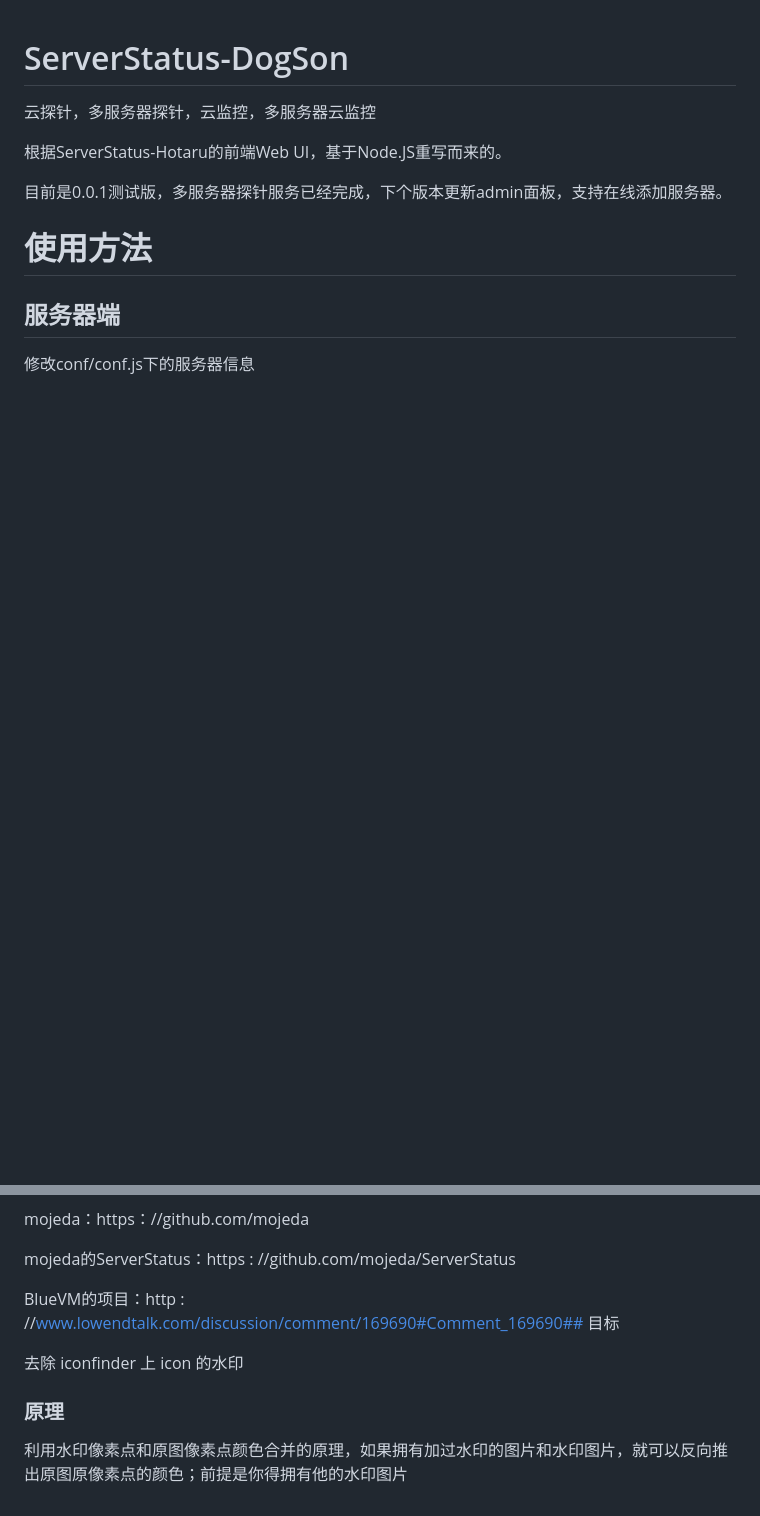
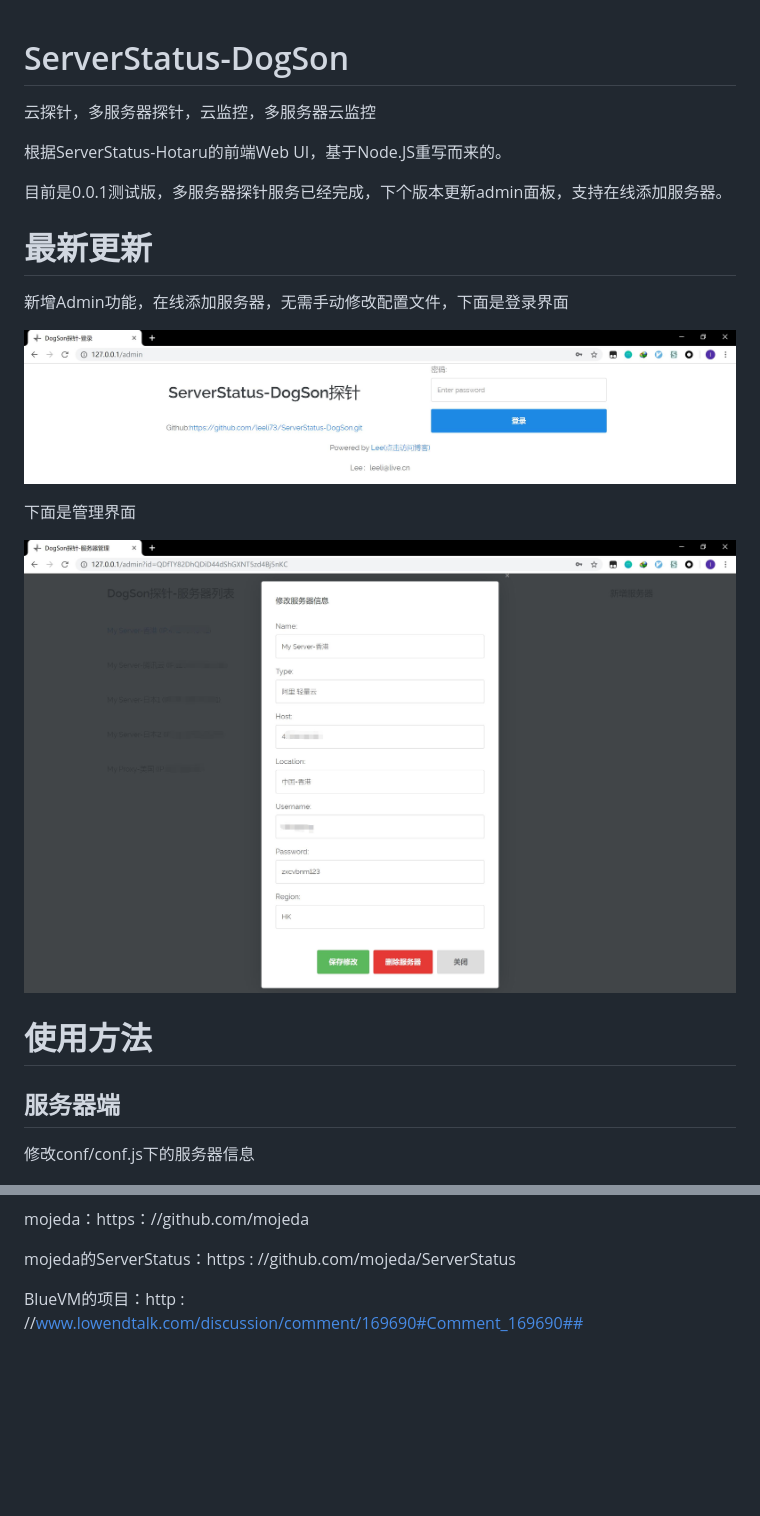
Before and after one commit to leeli73/ServerStatus-DogSon, a Markdown page: README.md, 2 parts joined by grey strips. Rendered like a GitHub page; pictures changed too: README.files/image011.jpg (added), README.files/image012.jpg (added); blank space fills up the shorter version.

```diff
--- a/README.md
+++ b/README.md
@@ -6,6 +6,17 @@ ServerStatus-DogSon
 根据ServerStatus-Hotaru的前端Web UI，基于Node.JS重写而来的。
 
 目前是0.0.1测试版，多服务器探针服务已经完成，下个版本更新admin面板，支持在线添加服务器。
+
+最新更新
+====
+
+新增Admin功能，在线添加服务器，无需手动修改配置文件，下面是登录界面
+
+![](README.files/image011.jpg)
+
+下面是管理界面
+
+![](README.files/image012.jpg)
 
 使用方法
 ====
@@ -50,10 +61,4 @@ mojeda：https：//github.com/mojeda
 
 mojeda的ServerStatus：https : //github.com/mojeda/ServerStatus
 
-BlueVM的项目：http : //www.lowendtalk.com/discussion/comment/169690#Comment_169690## 目标
-
-去除 iconfinder 上 icon 的水印
-
-### 原理
-
-利用水印像素点和原图像素点颜色合并的原理，如果拥有加过水印的图片和水印图片，就可以反向推出原图原像素点的颜色；前提是你得拥有他的水印图片
+BlueVM的项目：http : //www.lowendtalk.com/discussion/comment/169690#Comment_169690##
```
Also changed, not shown: 10 other files.
